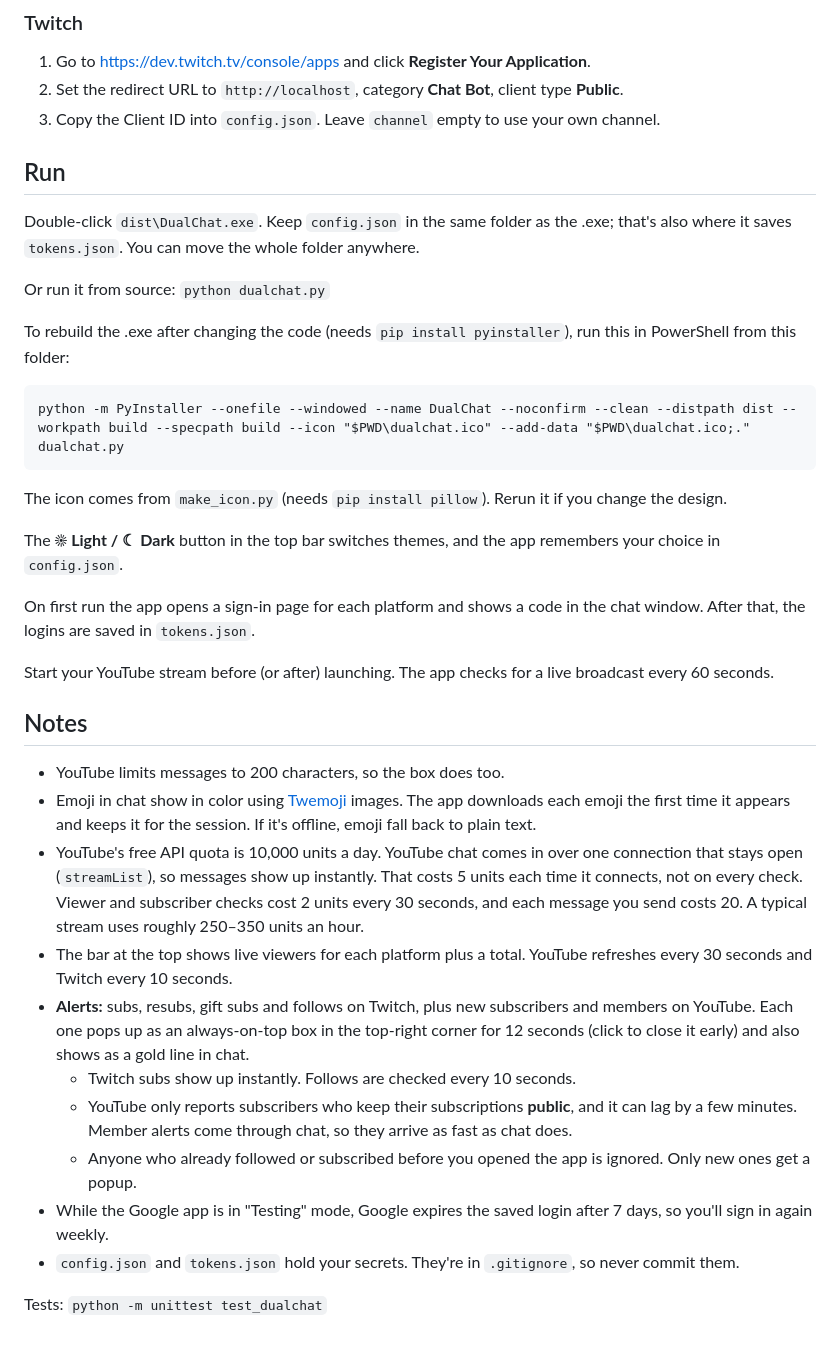
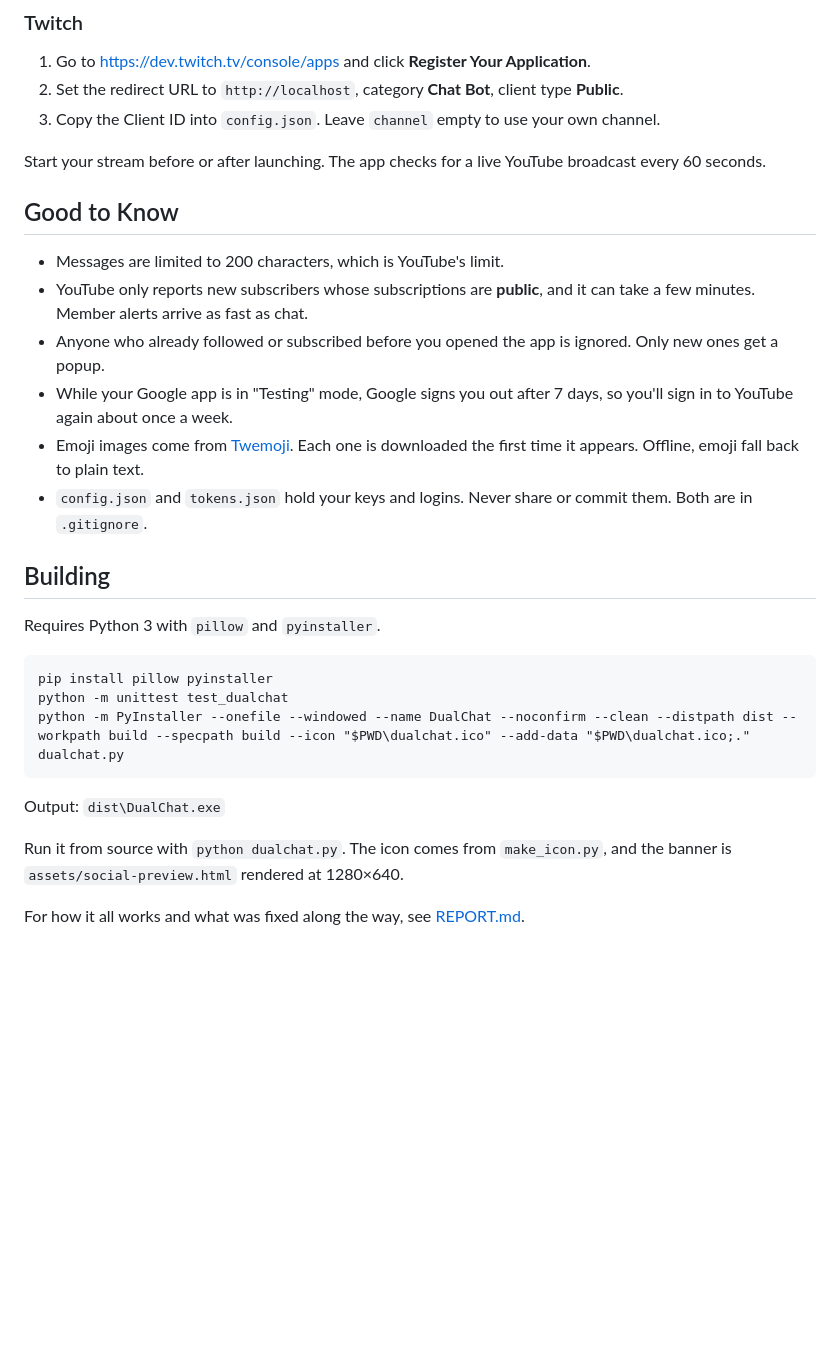
Before and after one commit to imnotnikos/DualChat, a Markdown page: README.md, the part around one of its changes. Rendered like a GitHub page; blank space fills up the shorter version.

````diff
--- a/README.md
+++ b/README.md
@@ -18,36 +61,25 @@ Copy `config.example.json` to `config.json`, then fill it in. If you leave a pla
 2. Set the redirect URL to `http://localhost`, category **Chat Bot**, client type **Public**.
 3. Copy the Client ID into `config.json`. Leave `channel` empty to use your own channel.
 
-## Run
+Start your stream before or after launching. The app checks for a live YouTube broadcast every 60 seconds.
 
-Double-click `dist\DualChat.exe`. Keep `config.json` in the same folder as the .exe; that's also where it saves `tokens.json`. You can move the whole folder anywhere.
+## Good to Know
+- Messages are limited to 200 characters, which is YouTube's limit.
+- YouTube only reports new subscribers whose subscriptions are **public**, and it can take a few minutes. Member alerts arrive as fast as chat.
+- Anyone who already followed or subscribed before you opened the app is ignored. Only new ones get a popup.
+- While your Google app is in "Testing" mode, Google signs you out after 7 days, so you'll sign in to YouTube again about once a week.
+- Emoji images come from [Twemoji](https://github.com/jdecked/twemoji). Each one is downloaded the first time it appears. Offline, emoji fall back to plain text.
+- `config.json` and `tokens.json` hold your keys and logins. Never share or commit them. Both are in `.gitignore`.
 
-Or run it from source: `python dualchat.py`
+## Building
+Requires Python 3 with `pillow` and `pyinstaller`.
 
-To rebuild the .exe after changing the code (needs `pip install pyinstaller`), run this in PowerShell from this folder:
+    pip install pillow pyinstaller
+    python -m unittest test_dualchat
+    python -m PyInstaller --onefile --windowed --name DualChat --noconfirm --clean --distpath dist --workpath build --specpath build --icon "$PWD\dualchat.ico" --add-data "$PWD\dualchat.ico;." dualchat.py
 
-```
-python -m PyInstaller --onefile --windowed --name DualChat --noconfirm --clean --distpath dist --workpath build --specpath build --icon "$PWD\dualchat.ico" --add-data "$PWD\dualchat.ico;." dualchat.py
-```
+Output: `dist\DualChat.exe`
 
-The icon comes from `make_icon.py` (needs `pip install pillow`). Rerun it if you change the design.
+Run it from source with `python dualchat.py`. The icon comes from `make_icon.py`, and the banner is `assets/social-preview.html` rendered at 1280×640.
 
-The **☀ Light / ☾ Dark** button in the top bar switches themes, and the app remembers your choice in `config.json`.
-
-On first run the app opens a sign-in page for each platform and shows a code in the chat window. After that, the logins are saved in `tokens.json`.
-
-Start your YouTube stream before (or after) launching. The app checks for a live broadcast every 60 seconds.
-
-## Notes
-- YouTube limits messages to 200 characters, so the box does too.
-- Emoji in chat show in color using [Twemoji](https://github.com/jdecked/twemoji) images. The app downloads each emoji the first time it appears and keeps it for the session. If it's offline, emoji fall back to plain text.
-- YouTube's free API quota is 10,000 units a day. YouTube chat comes in over one connection that stays open (`streamList`), so messages show up instantly. That costs 5 units each time it connects, not on every check. Viewer and subscriber checks cost 2 units every 30 seconds, and each message you send costs 20. A typical stream uses roughly 250–350 units an hour.
-- The bar at the top shows live viewers for each platform plus a total. YouTube refreshes every 30 seconds and Twitch every 10 seconds.
-- **Alerts:** subs, resubs, gift subs and follows on Twitch, plus new subscribers and members on YouTube. Each one pops up as an always-on-top box in the top-right corner for 12 seconds (click to close it early) and also shows as a gold line in chat.
-  - Twitch subs show up instantly. Follows are checked every 10 seconds.
-  - YouTube only reports subscribers who keep their subscriptions **public**, and it can lag by a few minutes. Member alerts come through chat, so they arrive as fast as chat does.
-  - Anyone who already followed or subscribed before you opened the app is ignored. Only new ones get a popup.
-- While the Google app is in "Testing" mode, Google expires the saved login after 7 days, so you'll sign in again weekly.
-- `config.json` and `tokens.json` hold your secrets. They're in `.gitignore`, so never commit them.
-
-Tests: `python -m unittest test_dualchat`
+For how it all works and what was fixed along the way, see [REPORT.md](REPORT.md).
````
Also changed, not shown: other parts of README.md (+49 -6 lines), assets/icon.png (added), assets/social-preview.png (added), dualchat.png (deleted), 2 other files.
